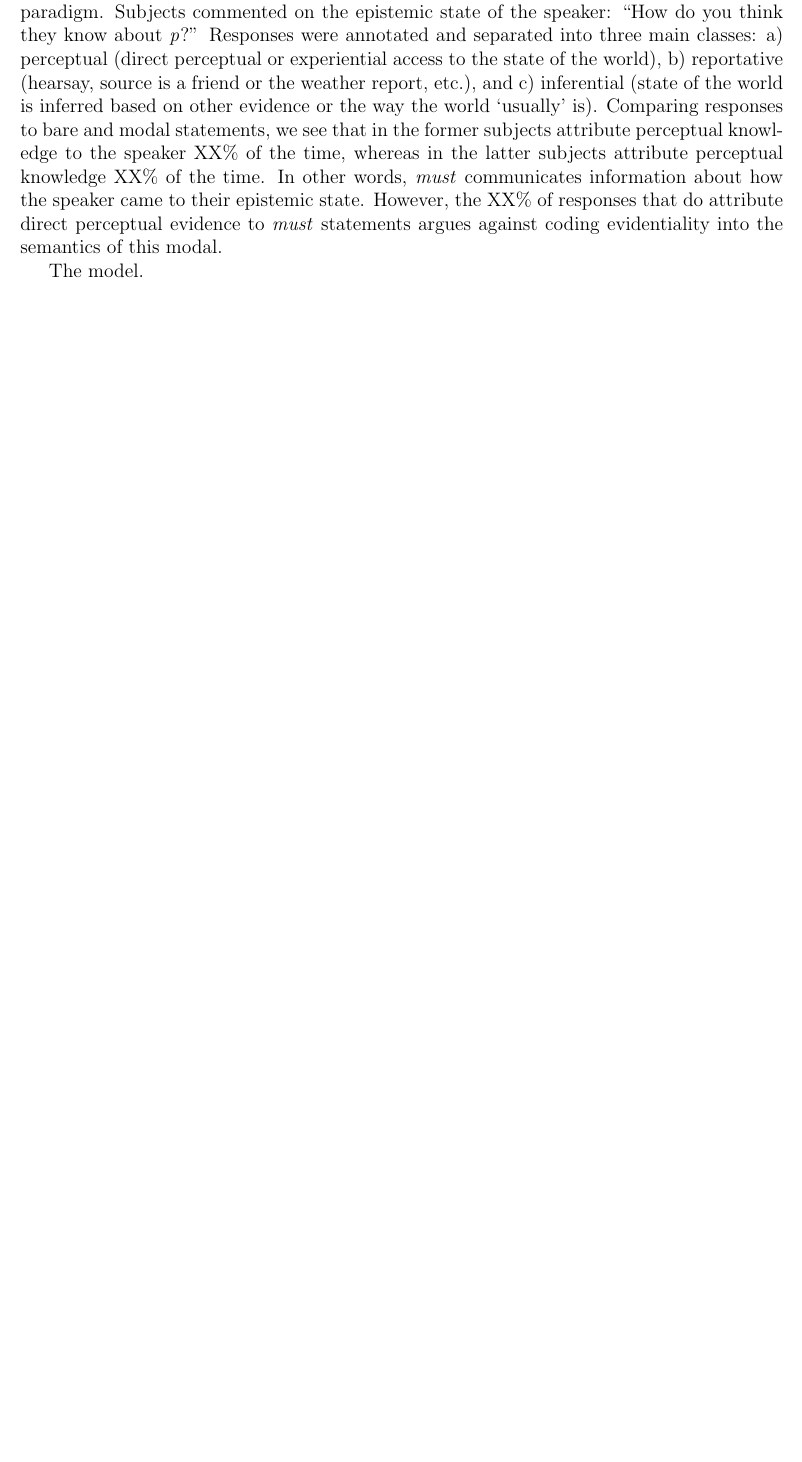
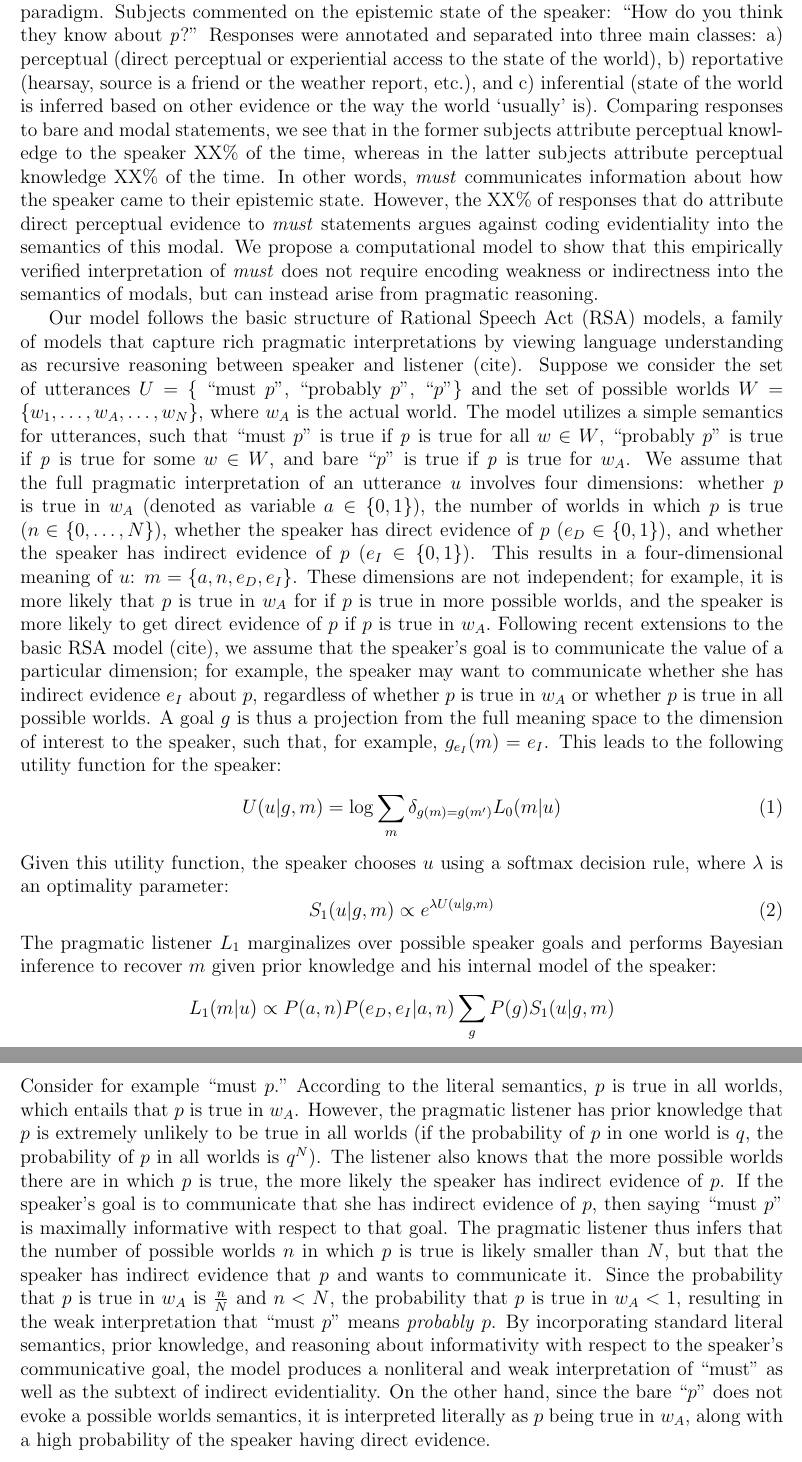
Before and after one commit to thegricean/modals, a LaTeX document (Abstract/2015 SALT/SALT-2015-Nonliteral-Modals-abstract.tex): part of page 2 of 3 before the commit and two parts of pages 2 and 3 of 4 after it, the two joined at a grey line, cut so that both start at the same text, the shorter picture padded with empty space. Compiled offline with LaTeX, dvips and Ghostscript; a LaTeX package or settings file that is missing is left out.

Commit message:
added draft of model section to abstract

```diff
--- a/Abstract/2015 SALT/SALT-2015-Nonliteral-Modals-abstract.tex
+++ b/Abstract/2015 SALT/SALT-2015-Nonliteral-Modals-abstract.tex
@@ -125,9 +125,23 @@ We show how a general model of rational inference in communication, together wit
 
 Our approach incorporates elements from both \citealt{vonfintelgillies2010} and \citeauthor{lassiter2014salt} \emph{to appear}: \emph{Must} is strong, but reasoning about its strong meaning yields a weaker interpretation. First, to establish the relative strength of \emph{must}, we asked XX subjects on Mechanical Turk to rate the likelihood of a state of affairs given a modalized or bare statement. The results qualitatively confirm \citeauthor{karttunen1972} original observation, and quantitatively demonstrate the relative weakness of \emph{must}: whereas subjects rate the likelihood of \emph{p} after hearing a bare statement at XX\%, after hearing \emph{must} (also \emph{know}) subjects rate \emph{p}'s likelihood at XX\%.
 
-To address the source of \emph{must}'s weakness, we added a free response to the rating paradigm. Subjects commented on the epistemic state of the speaker: ``How do you think they know about \emph{p}?'' Responses were annotated and separated into three main classes: a) perceptual (direct perceptual or experiential access to the state of the world), b) reportative (hearsay, source is a friend or the weather report, etc.), and c) inferential (state of the world is inferred based on other evidence or the way the world `usually' is). Comparing responses to bare and modal statements, we see that in the former subjects attribute perceptual knowledge to the speaker XX\% of the time, whereas in the latter subjects attribute perceptual knowledge XX\% of the time. In other words, \emph{must} communicates information about how the speaker came to their epistemic state. However, the XX\% of responses that do attribute direct perceptual evidence to \emph{must} statements argues against coding evidentiality into the semantics of this modal.
+To address the source of \emph{must}'s weakness, we added a free response to the rating paradigm. Subjects commented on the epistemic state of the speaker: ``How do you think they know about \emph{p}?'' Responses were annotated and separated into three main classes: a) perceptual (direct perceptual or experiential access to the state of the world), b) reportative (hearsay, source is a friend or the weather report, etc.), and c) inferential (state of the world is inferred based on other evidence or the way the world `usually' is). Comparing responses to bare and modal statements, we see that in the former subjects attribute perceptual knowledge to the speaker XX\% of the time, whereas in the latter subjects attribute perceptual knowledge XX\% of the time. In other words, \emph{must} communicates information about how the speaker came to their epistemic state. However, the XX\% of responses that do attribute direct perceptual evidence to \emph{must} statements argues against coding evidentiality into the semantics of this modal. We propose a computational model to show that this empirically verified interpretation of \emph{must} does not require encoding weakness or indirectness into the semantics of modals, but can instead arise from pragmatic reasoning.
 
-The model.
+Our model follows the basic structure of Rational Speech Act (RSA) models, a family of models that capture rich pragmatic interpretations by viewing language understanding as recursive reasoning between speaker and listener (cite). Suppose we consider the set of utterances $U = \{$ ``must $p$", ``probably $p$", ``$p$"$\}$ and the set of possible worlds $W = \{w_1, \dots, w_A, \dots, w_N\}$, where $w_A$ is the actual world. The model utilizes a simple semantics for utterances, such that ``must $p$" is true if \emph{p} is true for all $w \in W$, ``probably $p$" is true if \emph{p} is true for some $w \in W$, and bare ``$p$" is true if \emph{p} is true for $w_A$.  We assume that the full pragmatic interpretation of an utterance $u$ involves four dimensions: whether $p$ is true in $w_A$ (denoted as variable $a \in \{0, 1\}$), the number of worlds in which $p$ is true ($n \in \{0, \dots, N\} $), whether the speaker has direct evidence of $p$ ($e_D \in \{0, 1\}$), and whether the speaker has indirect evidence of $p$ ($e_I \in \{0, 1\}$). This results in a four-dimensional meaning of $u$: $m = \{a, n, e_D, e_I\}$. These dimensions are not independent; for example, it is more likely that $p$ is true in $w_A$ for if $p$ is true in more possible worlds, and the speaker is more likely to get direct evidence of $p$ if $p$ is true in $w_A.$ Following recent extensions to the basic RSA model (cite), we assume that the speaker's goal is to communicate the value of a particular dimension; for example, the speaker may want to communicate whether she has indirect evidence $e_I$ about $p$, regardless of whether $p$ is true in $w_A$ or whether $p$ is true in all possible worlds. A goal $g$ is thus a projection from the full meaning space to the dimension of interest to the speaker, such that, for example, $g_{e_I}(m) =e_I$. This leads to the following utility function for the speaker:
+\begin{equation}
+U(u | g, m) = \log \sum_{m} \delta_{g(m)=g(m')} L_0(m |u)
+\end{equation}
+Given this utility function, the speaker chooses $u$ using a softmax decision rule, where $\lambda$ is an optimality parameter:
+\begin{equation}
+S_1(u | g, m) \propto e^{\lambda U(u | g, m)}
+\end{equation}
+The pragmatic listener $L_1$ marginalizes over possible speaker goals and performs Bayesian inference to recover $m$ given prior knowledge and his internal model of the speaker:
+$$
+L_1 (m | u) \propto P(a, n) P(e_D, e_I | a, n) \sum_{g}{P (g) S_1 (u|g, m)}
+$$
+Consider for example ``must $p$." According to the literal semantics, $p$ is true in all worlds, which entails that $p$ is true in $w_A$. However, the pragmatic listener has prior knowledge that $p$ is extremely unlikely to be true in all worlds (if the probability of $p$ in one world is $q$, the probability of $p$ in all worlds is $q^N$). The listener also knows that the more possible worlds there are in which $p$ is true, the more likely the speaker has indirect evidence of $p$. If the speaker's goal is to communicate that she has indirect evidence of $p$, then saying ``must $p$" is maximally informative with respect to that goal. The pragmatic listener thus infers that the number of possible worlds $n$ in which $p$ is true is likely smaller than $N$, but that the speaker has indirect evidence that $p$ and wants to communicate it. Since the probability that $p$ is true in $w_A$ is $\frac{n}{N}$ and $n < N$, the probability that $p$ is true in $w_A < 1$, resulting in the weak interpretation that ``must $p$" means \emph{probably} $p$. By incorporating standard literal semantics, prior knowledge, and reasoning about informativity with respect to the speaker's communicative goal, the model produces a nonliteral and weak interpretation of ``must" as well as the subtext of indirect evidentiality. On the other hand, since the bare ``$p$" does not evoke a possible worlds semantics, it is interpreted literally as $p$ being true in $w_A$, along with a high probability of the speaker having direct evidence.
+
+
 
 
 
```
Also changed, not shown: Abstract/2015 SALT/SALT-2015-Nonliteral-Modals-abstract.pdf, 2 other files.
